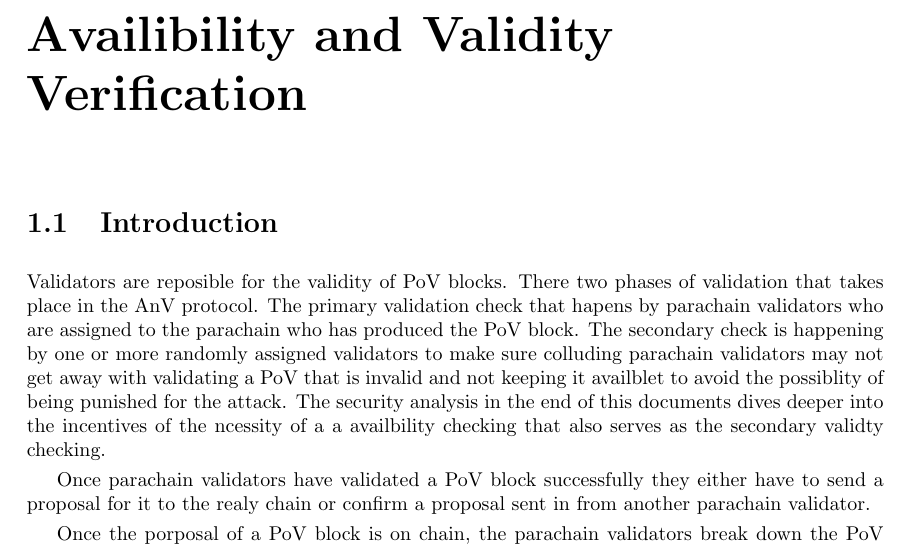
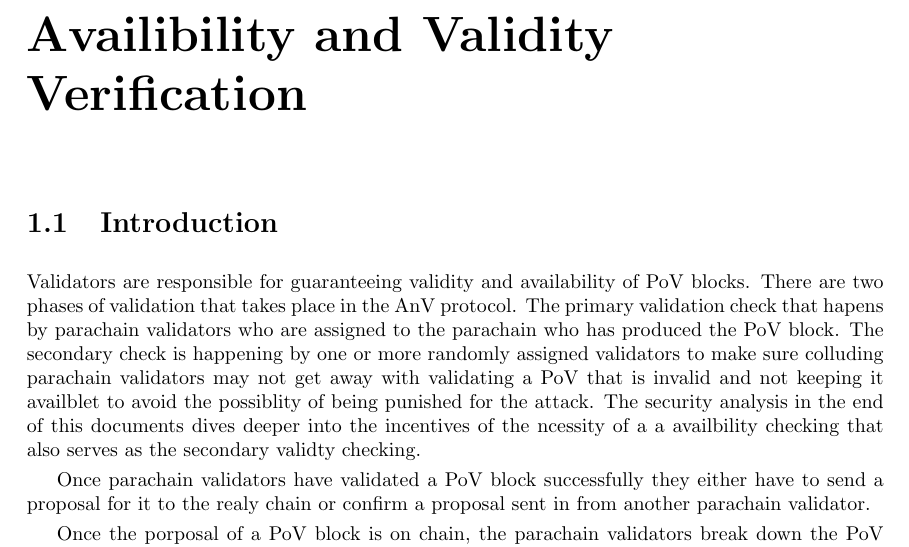
Before and after one commit to w3f/polkadot-spec, a LaTeX book (runtime-spec/runtime-spec.tex, which reads runtime-spec/availability_and_validity.tex): part of page 5 of 7, cut so that both start at the same text. Compiled offline with pdfLaTeX.

Commit message:
Update availability_and_validity.tex

```diff
--- a/runtime-spec/availability_and_validity.tex
+++ b/runtime-spec/availability_and_validity.tex
@@ -1,7 +1,11 @@
 \chapter{Availibility and Validity Verification}
 
 \section{Introduction}
-Validators are reposible for the validity of PoV blocks. There two phases of validation that takes place in the AnV protocol. The primary validation check that hapens by parachain validators who are assigned to the parachain who has produced the PoV block. The secondary check is happening by one or more randomly assigned validators to make sure colluding parachain validators may not get away with validating a PoV that is invalid and not keeping it availblet to avoid the possiblity of being punished for the attack. The security analysis in the end of this documents dives deeper into the incentives of the ncessity of a a availbility checking that also serves as the secondary validty checking.
+Validators are responsible for guaranteeing validity and availability of PoV blocks.
+There are two phases of validation that takes place in the AnV protocol.
+The primary validation check that hapens by parachain validators who are assigned to the parachain who has produced the PoV block.
+The secondary check is happening by one or more randomly assigned validators to make sure colluding parachain validators may not get away with validating a PoV that is invalid and not keeping it availblet to avoid the possiblity of being punished for the attack.
+The security analysis in the end of this documents dives deeper into the incentives of the ncessity of a a availbility checking that also serves as the secondary validty checking.
 
 Once parachain validators have validated a PoV block successfully they either have to send a proposal for it to the realy chain or confirm a proposal sent in from another parachain validator.
 
```
Also changed, not shown: runtime-spec/availability_and_validity.tex (2 more changed lines).
